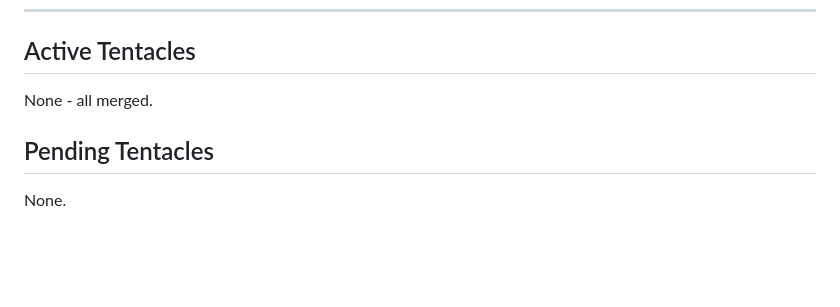
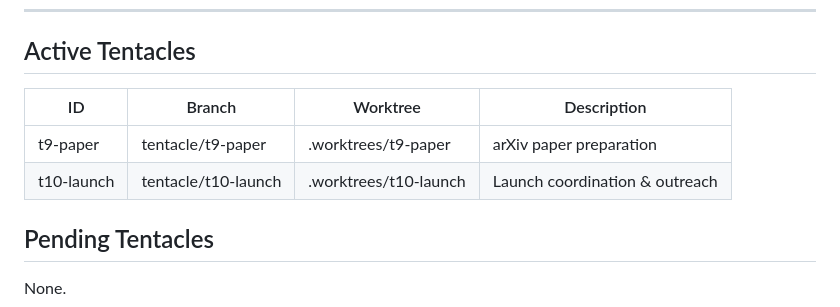
Before and after one commit to DanEscher98/nomad-specs, a Markdown page: .octopus/master-todo.md, the part around the change. GitHub-like rendering; blank space fills up the shorter version.

Commit message:
chore: spawn t9-paper and t10-launch tentacles

```diff
--- a/.octopus/master-todo.md
+++ b/.octopus/master-todo.md
@@ -21,7 +21,10 @@ Tests are named by **infrastructure required** (prefix), not by what they test (
 
 ## Active Tentacles
 
-None - all merged.
+| ID | Branch | Worktree | Description |
+|----|--------|----------|-------------|
+| t9-paper | tentacle/t9-paper | .worktrees/t9-paper | arXiv paper preparation |
+| t10-launch | tentacle/t10-launch | .worktrees/t10-launch | Launch coordination & outreach |
 
 ## Pending Tentacles
 
```
